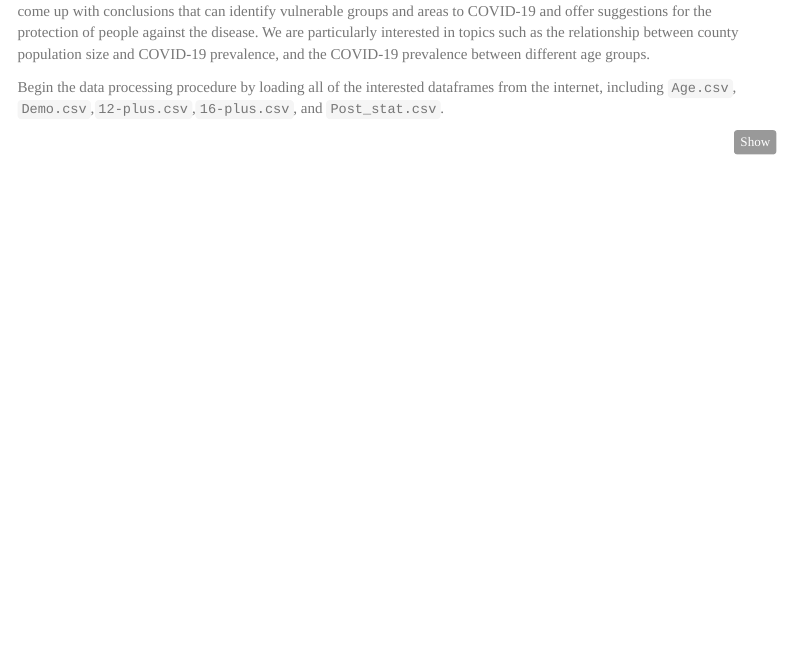
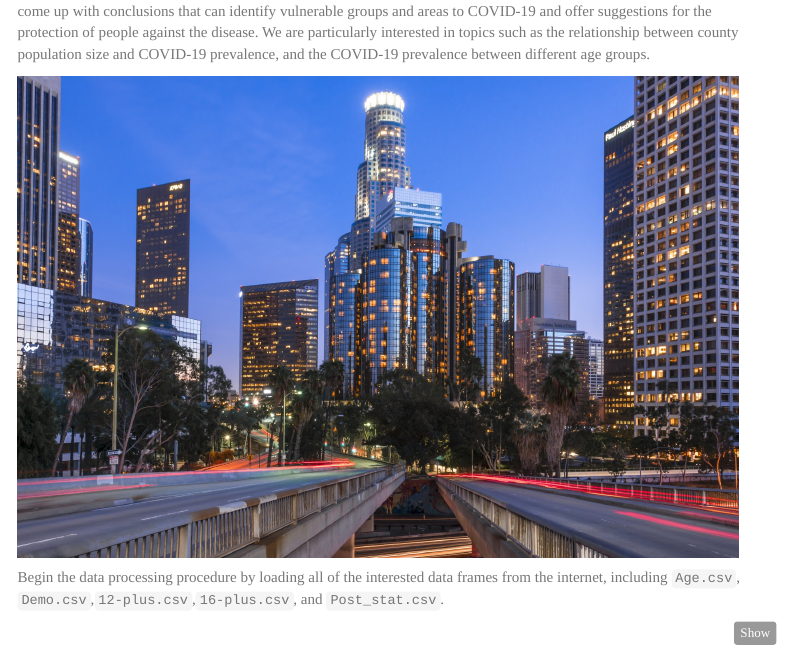
Before and after one commit to ZhengweiSong98/p8105_final_project, an R Markdown document (index.Rmd): the page in a window 1100 px wide, from 310 px down. Rendered offline with R 4.5, knitr and Pandoc, with nearby package versions; some code elsewhere in the file could not run offline; menus at the side of the page are left out; column names are cleaned by a stand-in for the janitor package.

Commit message:
add picture folder and insert a picture in index page

````diff
--- a/index.Rmd
+++ b/index.Rmd
@@ -27,7 +27,10 @@ source("data_preprocessing_backbone.R")
 ## Introduction
 COVID-19 has resulted in many long-term effects on societies all across the world, especially in areas with high population density such as the State of California. The motivation of our project is to investigate the trends of COVID-19 new cases development in the past in relation with factors like vaccine administration and demographic factors. We aim to eventually come up with conclusions that can identify vulnerable groups and areas to COVID-19 and offer suggestions for the protection of people against the disease. We are particularly interested in topics such as the relationship between county population size and COVID-19 prevalence, and the COVID-19 prevalence between different age groups.
 
-Begin the data processing procedure by loading all of the interested dataframes from the internet, including `Age.csv`, `Demo.csv`,`12-plus.csv`,`16-plus.csv`, and `Post_stat.csv`.
+<img src="picture/index.jpg" style="width:95%">
+
+
+Begin the data processing procedure by loading all of the interested data frames from the internet, including `Age.csv`, `Demo.csv`,`12-plus.csv`,`16-plus.csv`, and `Post_stat.csv`.
 
 ```{r warning = F, message = F}
 age_df = read_csv("data/age.csv")
````
Also changed, not shown: in_class_dashboard.html, index.html, picture/index.jpg (added).
